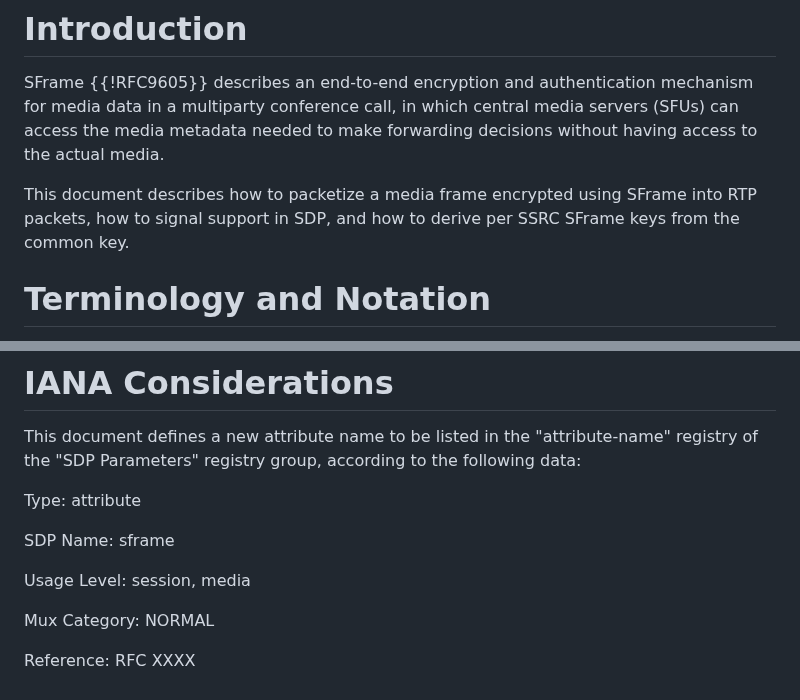
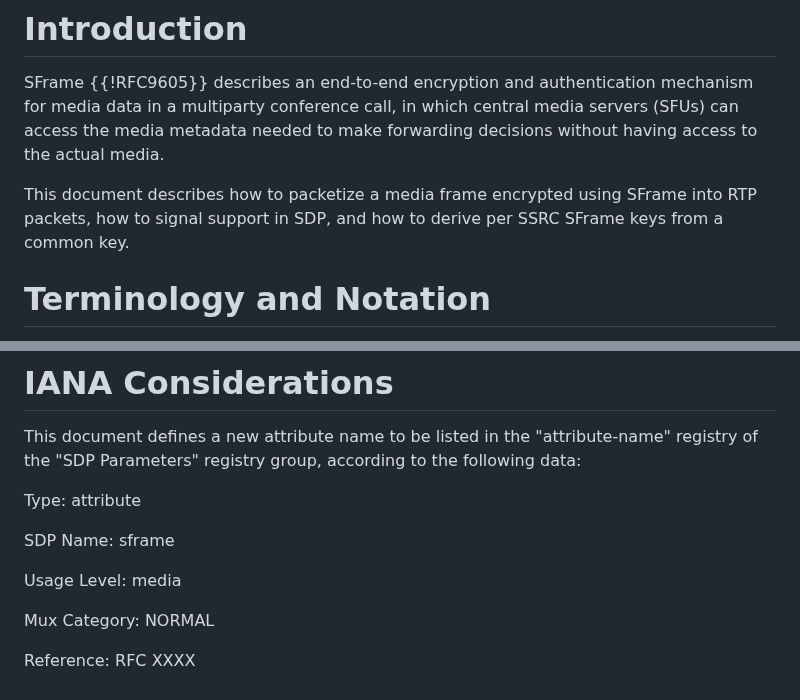
Before and after one commit to youennf/draft-ietf-avtcore-rtp-sframe, a Markdown page: draft-ietf-avtcore-rtp-sframe.md, 2 parts joined by grey strips. Rendered like a GitHub page.

Commit message:
Apply suggestions from code review
Co-authored-by: youennf <youennf@users.noreply.github.com>

```diff
--- a/draft-ietf-avtcore-rtp-sframe.md
+++ b/draft-ietf-avtcore-rtp-sframe.md
@@ -58,7 +58,7 @@ for media data in a multiparty conference call, in which central media servers (
 media metadata needed to make forwarding decisions without having access to the actual media.
 
 This document describes how to packetize a media frame encrypted using SFrame into RTP packets, how to
-signal support in SDP, and how to derive per SSRC SFrame keys from the common key.
+signal support in SDP, and how to derive per SSRC SFrame keys from a common key.
 
 # Terminology and Notation
 
@@ -266,7 +266,7 @@ Type: attribute
 
 SDP Name: sframe
 
-Usage Level: session, media
+Usage Level: media
 
 Mux Category: NORMAL
 
```
Also changed, not shown: other parts of draft-ietf-avtcore-rtp-sframe.md (+1 -1 lines).
